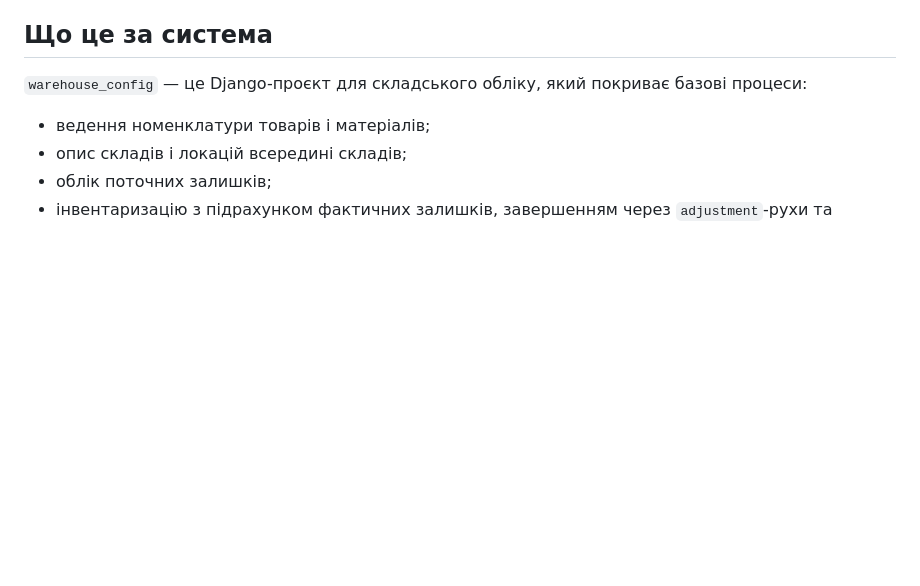
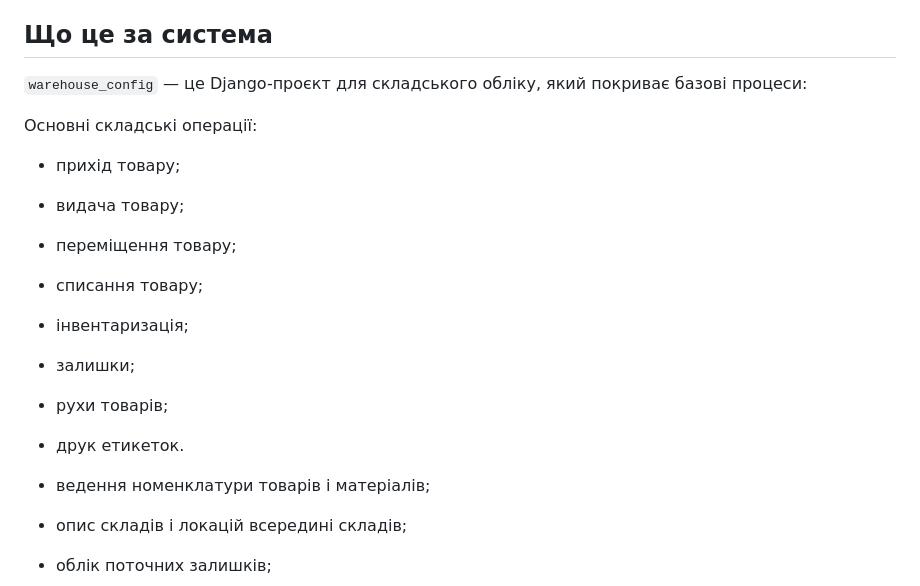
Before and after one commit to KalyuzhniyKO/warehouse_config, a Markdown page: README.md, the part around the change. Drawn GitHub-style; blank space fills up the shorter version.

```diff
--- a/README.md
+++ b/README.md
@@ -27,6 +27,17 @@
 ## Що це за система
 
 `warehouse_config` — це Django-проєкт для складського обліку, який покриває базові процеси:
+
+Основні складські операції:
+
+- прихід товару;
+- видача товару;
+- переміщення товару;
+- списання товару;
+- інвентаризація;
+- залишки;
+- рухи товарів;
+- друк етикеток.
 
 - ведення номенклатури товарів і матеріалів;
 - опис складів і локацій всередині складів;
```
Also changed, not shown: docs/START_WAREHOUSE_FROM_ZERO.md (+12 -0 lines), docs/USER_GUIDE.md (+24 -0 lines).
